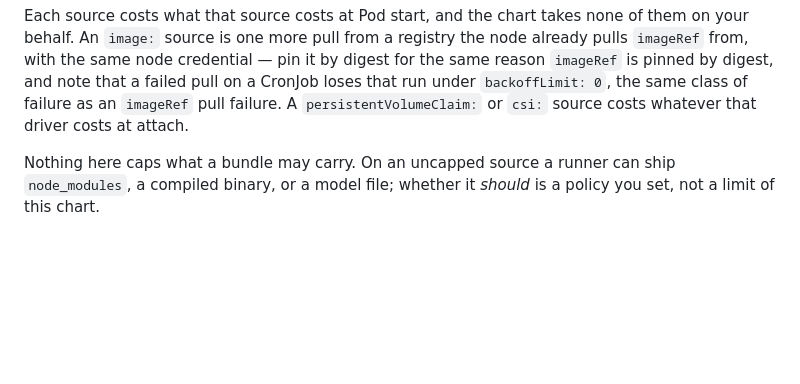
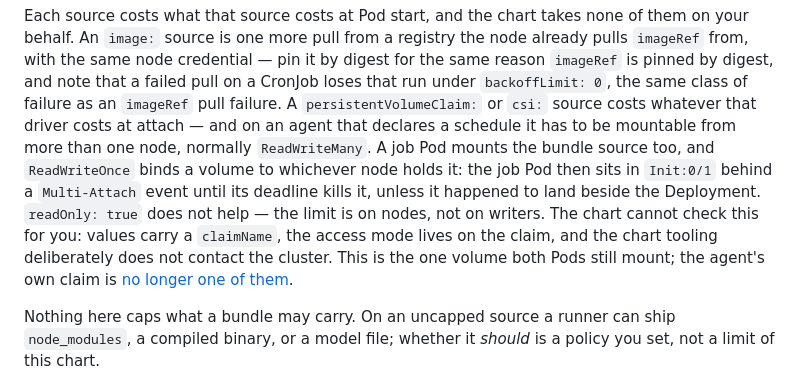
Before and after one commit to sageox/agent-toolkit, a Markdown page: deploy/helm/README.md, the part around the change. Drawn GitHub-style; blank space fills up the shorter version.

Commit message:
Say that a claim carrying the bundle must be multi-node on a scheduled agent
CodeRabbit's finding on #15: both Pods mount `bundle.volume`, so a
ReadWriteOnce claim behind it deadlocks a job Pod exactly as the workspace
claim did. Not renderable — values carry a claimName and the access mode is
on the claim, which the chart never reads — so it is stated where the source
costs are.

Co-Authored-By: Claude Opus 5 (1M context) <noreply@anthropic.com>
SageOx-Session: https://sageox.ai/c/ses_01a05f60-d890-7403-a396-81678308dd77

```diff
--- a/deploy/helm/README.md
+++ b/deploy/helm/README.md
@@ -91,7 +91,15 @@ your behalf. An `image:` source is one more pull from a registry the node alread
 `imageRef` from, with the same node credential — pin it by digest for the same reason
 `imageRef` is pinned by digest, and note that a failed pull on a CronJob loses that run
 under `backoffLimit: 0`, the same class of failure as an `imageRef` pull failure. A
-`persistentVolumeClaim:` or `csi:` source costs whatever that driver costs at attach.
+`persistentVolumeClaim:` or `csi:` source costs whatever that driver costs at attach — and
+on an agent that declares a schedule it has to be mountable from more than one node,
+normally `ReadWriteMany`. A job Pod mounts the bundle source too, and `ReadWriteOnce` binds
+a volume to whichever node holds it: the job Pod then sits in `Init:0/1` behind a
+`Multi-Attach` event until its deadline kills it, unless it happened to land beside the
+Deployment. `readOnly: true` does not help — the limit is on nodes, not on writers. The
+chart cannot check this for you: values carry a `claimName`, the access mode lives on the
+claim, and the chart tooling deliberately does not contact the cluster. This is the one
+volume both Pods still mount; the agent's own claim is [no longer one of them](#jobs).
 
 Nothing here caps what a bundle may carry. On an uncapped source a runner can ship
 `node_modules`, a compiled binary, or a model file; whether it *should* is a policy you set,
```
